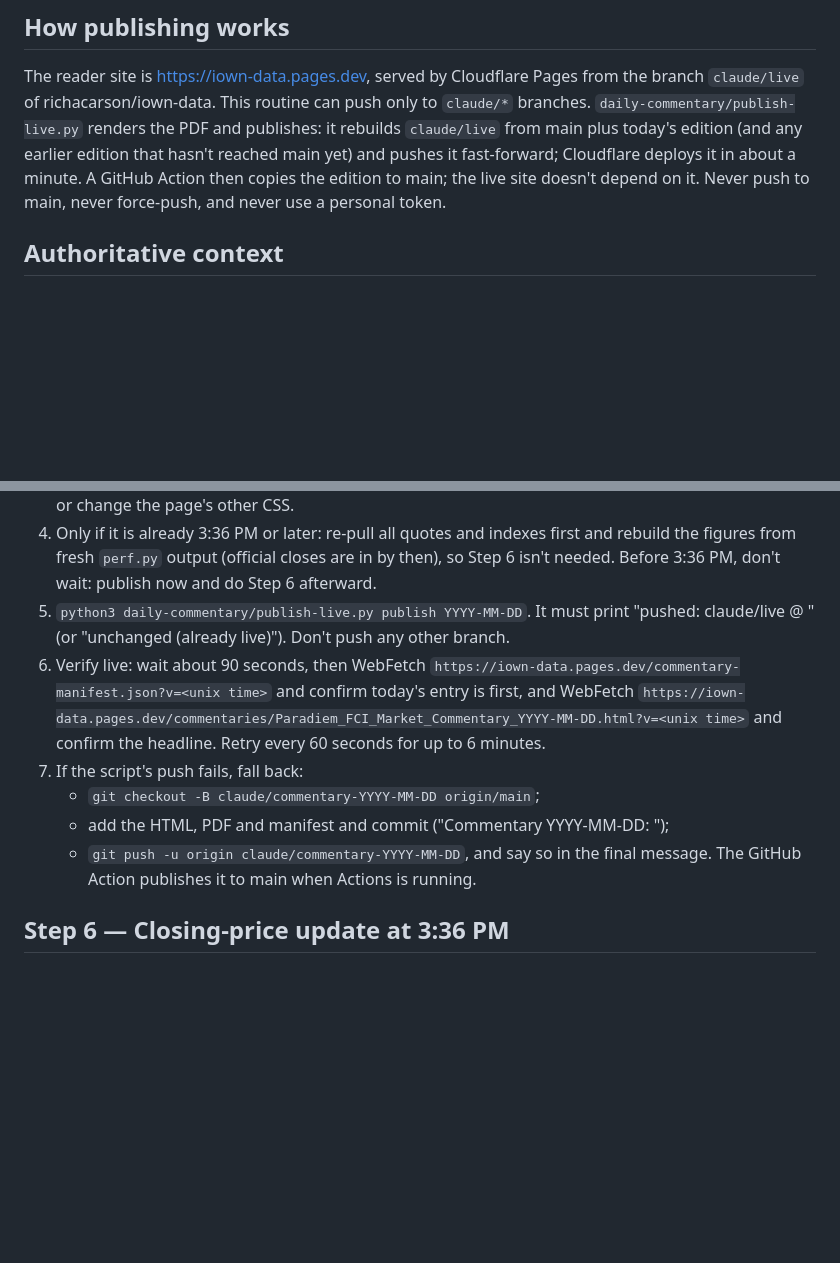
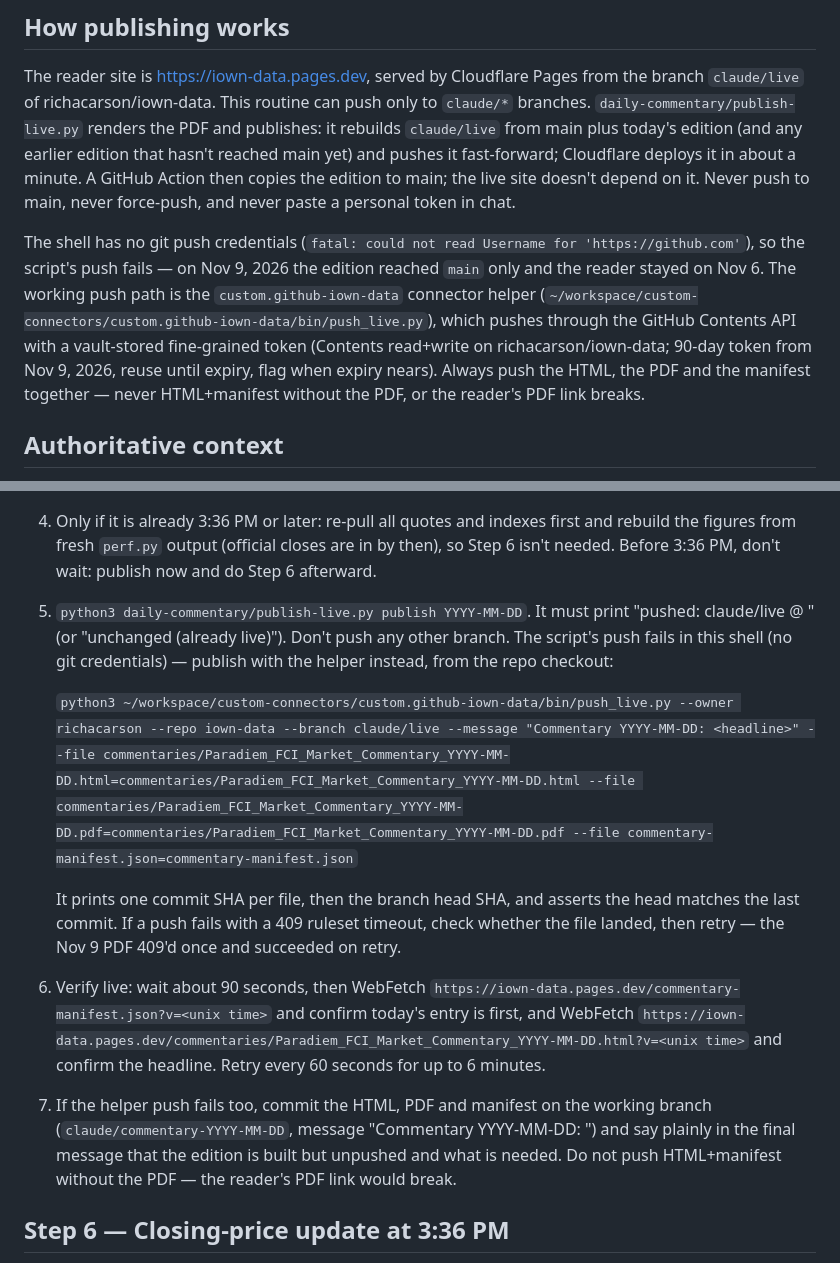
Before and after one commit to richacarson/iown-data, a Markdown page: daily-commentary/ROUTINE.md, 2 parts joined by grey strips. Drawn GitHub-style; blank space fills up the shorter version.

Commit message:
Document the claude/live Contents API push path (Nov 9, 2026)

```diff
--- a/daily-commentary/ROUTINE.md
+++ b/daily-commentary/ROUTINE.md
@@ -44,7 +44,18 @@ publishes: it rebuilds `claude/live` from main plus today's edition (and any
 earlier edition that hasn't reached main yet) and pushes it fast-forward;
 Cloudflare deploys it in about a minute. A GitHub Action then copies the
 edition to main; the live site doesn't depend on it. Never push to main, never
-force-push, and never use a personal token.
+force-push, and never paste a personal token in chat.
+
+The shell has no git push credentials (`fatal: could not read Username for
+'https://github.com'`), so the script's push fails — on Nov 9, 2026 the edition
+reached `main` only and the reader stayed on Nov 6. The working push path is
+the `custom.github-iown-data` connector helper
+(`~/workspace/custom-connectors/custom.github-iown-data/bin/push_live.py`),
+which pushes through the GitHub Contents API with a vault-stored fine-grained
+token (Contents read+write on richacarson/iown-data; 90-day token from Nov 9,
+2026, reuse until expiry, flag when expiry nears). Always push the HTML, the
+PDF and the manifest together — never HTML+manifest without the PDF, or the
+reader's PDF link breaks.
 
 ## Authoritative context
 
@@ -273,17 +284,25 @@ Fix everything it finds.
    and do Step 6 afterward.
 5. `python3 daily-commentary/publish-live.py publish YYYY-MM-DD`. It must print
    "pushed: claude/live @ <sha>" (or "unchanged (already live)"). Don't push any
-   other branch.
+   other branch. The script's push fails in this shell (no git credentials) —
+   publish with the helper instead, from the repo checkout:
+
+   `python3 ~/workspace/custom-connectors/custom.github-iown-data/bin/push_live.py --owner richacarson --repo iown-data --branch claude/live --message "Commentary YYYY-MM-DD: <headline>" --file commentaries/Paradiem_FCI_Market_Commentary_YYYY-MM-DD.html=commentaries/Paradiem_FCI_Market_Commentary_YYYY-MM-DD.html --file commentaries/Paradiem_FCI_Market_Commentary_YYYY-MM-DD.pdf=commentaries/Paradiem_FCI_Market_Commentary_YYYY-MM-DD.pdf --file commentary-manifest.json=commentary-manifest.json`
+
+   It prints one commit SHA per file, then the branch head SHA, and asserts
+   the head matches the last commit. If a push fails with a 409 ruleset
+   timeout, check whether the file landed, then retry — the Nov 9 PDF 409'd
+   once and succeeded on retry.
 6. Verify live: wait about 90 seconds, then WebFetch
    `https://iown-data.pages.dev/commentary-manifest.json?v=<unix time>` and
    confirm today's entry is first, and WebFetch
    `https://iown-data.pages.dev/commentaries/Paradiem_FCI_Market_Commentary_YYYY-MM-DD.html?v=<unix time>`
    and confirm the headline. Retry every 60 seconds for up to 6 minutes.
-7. If the script's push fails, fall back:
-   - `git checkout -B claude/commentary-YYYY-MM-DD origin/main`;
-   - add the HTML, PDF and manifest and commit ("Commentary YYYY-MM-DD: <headline>");
-   - `git push -u origin claude/commentary-YYYY-MM-DD`, and say so in the final
-     message. The GitHub Action publishes it to main when Actions is running.
+7. If the helper push fails too, commit the HTML, PDF and manifest on the
+   working branch (`claude/commentary-YYYY-MM-DD`, message "Commentary
+   YYYY-MM-DD: <headline>") and say plainly in the final message that the
+   edition is built but unpushed and what is needed. Do not push HTML+manifest
+   without the PDF — the reader's PDF link would break.
 
 ## Step 6 — Closing-price update at 3:36 PM
 
```
